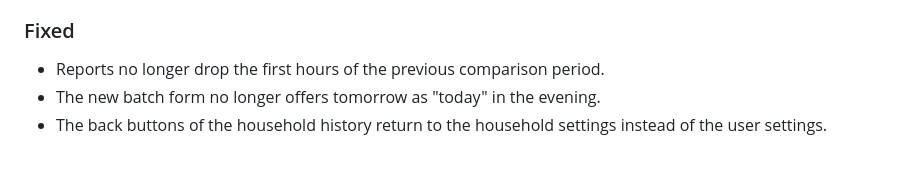
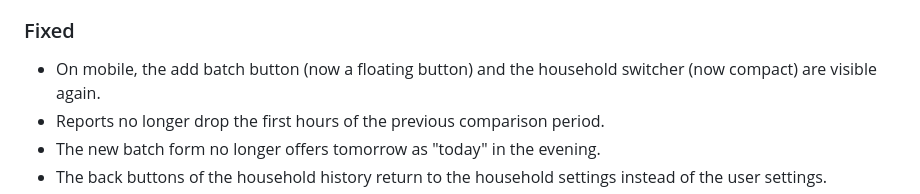
Before and after one commit to krosct/rotless, a Markdown page: CHANGELOG.md, the part around the change. Rendered like a GitHub page; blank space fills up the shorter version.

Commit message:
docs(changelog): note mobile header actions fix

```diff
--- a/CHANGELOG.md
+++ b/CHANGELOG.md
@@ -48,6 +48,8 @@ and this project adheres to [Semantic Versioning](https://semver.org/spec/v2.0.0
 
 ### Fixed
 
+- On mobile, the add batch button (now a floating button) and the
+  household switcher (now compact) are visible again.
 - Reports no longer drop the first hours of the previous comparison period.
 - The new batch form no longer offers tomorrow as "today" in the evening.
 - The back buttons of the household history return to the household
```
